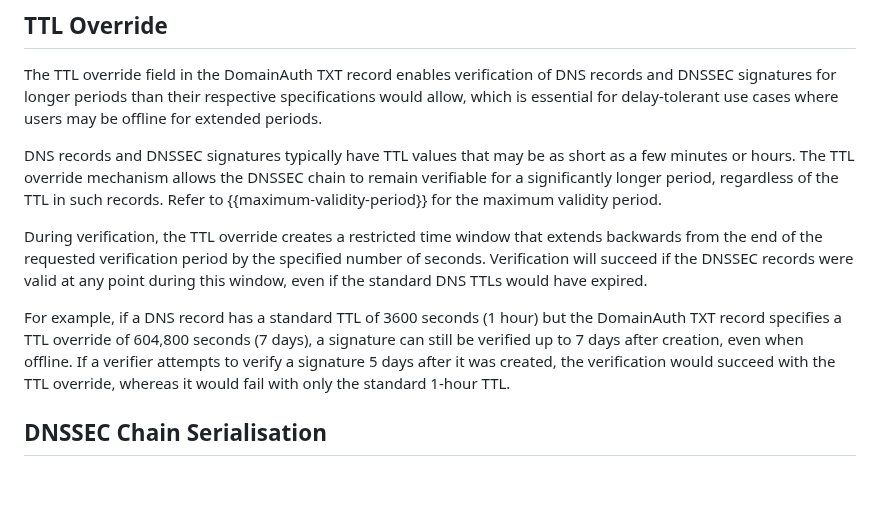
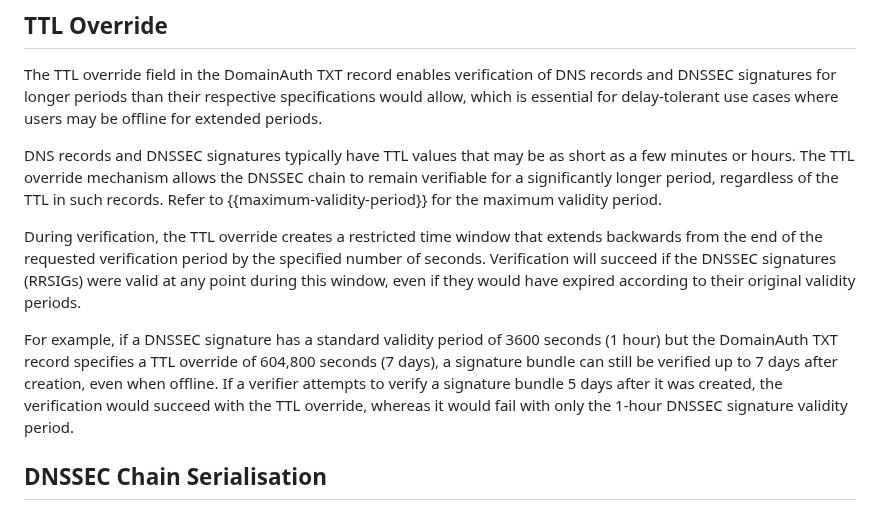
Before and after one commit to CheVeraId/domainauth-spec, a Markdown page: draft-narea-domainauth.md, the part around the change. GitHub-like rendering; blank space fills up the shorter version.

Commit message:
Clarify TTL override mechanism

```diff
--- a/draft-narea-domainauth.md
+++ b/draft-narea-domainauth.md
@@ -273,9 +273,9 @@ The TTL override field in the DomainAuth TXT record enables verification of DNS
 
 DNS records and DNSSEC signatures typically have TTL values that may be as short as a few minutes or hours.  The TTL override mechanism allows the DNSSEC chain to remain verifiable for a significantly longer period, regardless of the TTL in such records.  Refer to {{maximum-validity-period}} for the maximum validity period.
 
-During verification, the TTL override creates a restricted time window that extends backwards from the end of the requested verification period by the specified number of seconds.  Verification will succeed if the DNSSEC records were valid at any point during this window, even if the standard DNS TTLs would have expired.
+During verification, the TTL override creates a restricted time window that extends backwards from the end of the requested verification period by the specified number of seconds.  Verification will succeed if the DNSSEC signatures (RRSIGs) were valid at any point during this window, even if they would have expired according to their original validity periods.
 
-For example, if a DNS record has a standard TTL of 3600 seconds (1 hour) but the DomainAuth TXT record specifies a TTL override of 604,800 seconds (7 days), a signature can still be verified up to 7 days after creation, even when offline.  If a verifier attempts to verify a signature 5 days after it was created, the verification would succeed with the TTL override, whereas it would fail with only the standard 1-hour TTL.
+For example, if a DNSSEC signature has a standard validity period of 3600 seconds (1 hour) but the DomainAuth TXT record specifies a TTL override of 604,800 seconds (7 days), a signature bundle can still be verified up to 7 days after creation, even when offline.  If a verifier attempts to verify a signature bundle 5 days after it was created, the verification would succeed with the TTL override, whereas it would fail with only the 1-hour DNSSEC signature validity period.
 
 ## DNSSEC Chain Serialisation
 
```
